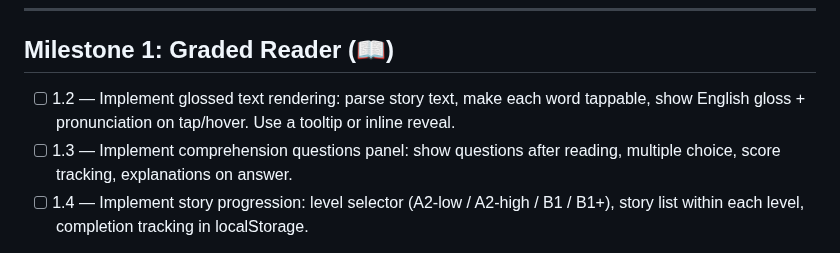
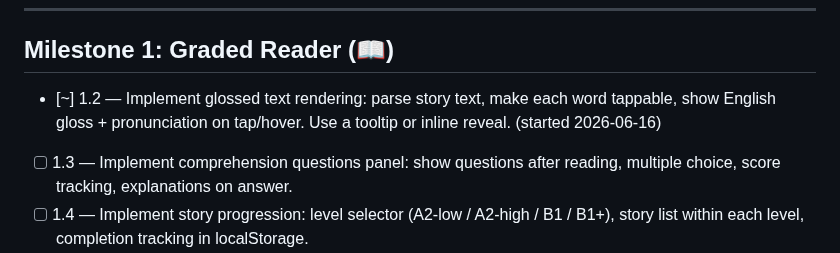
Before and after one commit to sprtankd/SwedishCI, a Markdown page: PROGRESS.md, the part around the change. Drawn GitHub-style.

Commit message:
Claim chunk 1.2: glossed text rendering

```diff
--- a/PROGRESS.md
+++ b/PROGRESS.md
@@ -50,8 +50,9 @@
 ---
 
 ## Milestone 1: Graded Reader (📖)
-- [ ] 1.2 — Implement glossed text rendering: parse story text, make each word tappable,
+- [~] 1.2 — Implement glossed text rendering: parse story text, make each word tappable,
       show English gloss + pronunciation on tap/hover. Use a tooltip or inline reveal.
+      (started 2026-06-16)
 - [ ] 1.3 — Implement comprehension questions panel: show questions after reading,
       multiple choice, score tracking, explanations on answer.
 - [ ] 1.4 — Implement story progression: level selector (A2-low / A2-high / B1 / B1+),
```
